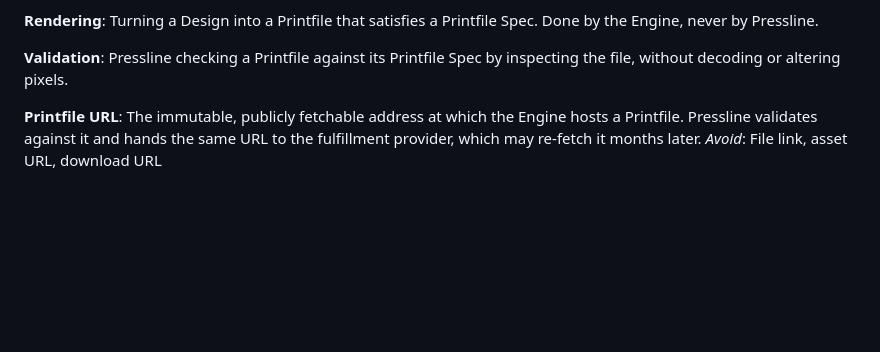
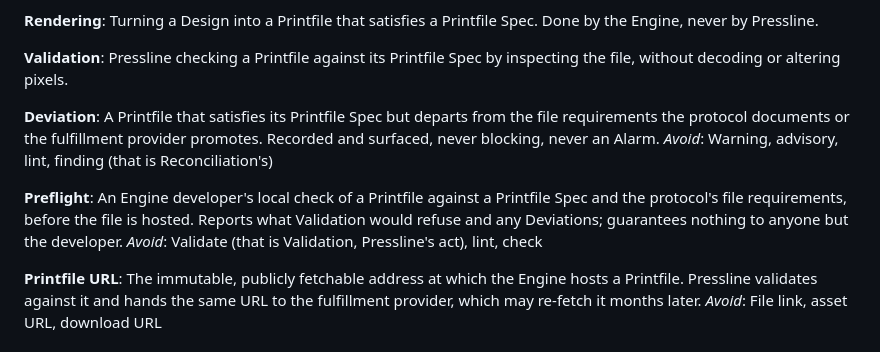
Before and after one commit to dworznik/pressline, a Markdown page: CONTEXT.md, the part around the change. GitHub-like rendering; blank space fills up the shorter version.

Commit message:
docs(context): define Deviation and Preflight (#133)
Deviation is the second Validation outcome the #107 map decided on;
Preflight is the Engine developer's local check, named so that
Validation keeps meaning the one thing the bridge guarantees.

Co-authored-by: Claude Fable 5.1 <noreply@anthropic.com>

```diff
--- a/CONTEXT.md
+++ b/CONTEXT.md
@@ -59,6 +59,14 @@ Turning a Design into a Printfile that satisfies a Printfile Spec. Done by the E
 
 **Validation**:
 Pressline checking a Printfile against its Printfile Spec by inspecting the file, without decoding or altering pixels.
+
+**Deviation**:
+A Printfile that satisfies its Printfile Spec but departs from the file requirements the protocol documents or the fulfillment provider promotes. Recorded and surfaced, never blocking, never an Alarm.
+_Avoid_: Warning, advisory, lint, finding (that is Reconciliation's)
+
+**Preflight**:
+An Engine developer's local check of a Printfile against a Printfile Spec and the protocol's file requirements, before the file is hosted. Reports what Validation would refuse and any Deviations; guarantees nothing to anyone but the developer.
+_Avoid_: Validate (that is Validation, Pressline's act), lint, check
 
 **Printfile URL**:
 The immutable, publicly fetchable address at which the Engine hosts a Printfile. Pressline validates against it and hands the same URL to the fulfillment provider, which may re-fetch it months later.
```
